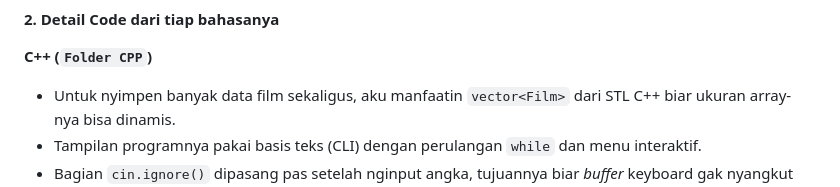
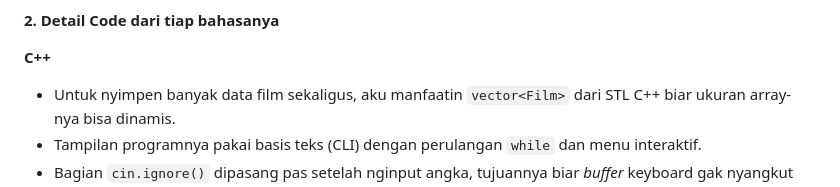
Before and after one commit to adibalfthii/TP1DPBO2526C1, a Markdown page: README.md, the part around the change. Rendered like a GitHub page.

```diff
--- a/README.md
+++ b/README.md
@@ -21,7 +21,7 @@ Selain atribut itu, ada juga konstruktor sama fungsi *getter-setter* biar data-d
 
 **2. Detail Code dari tiap bahasanya**
 
-**C++ (`Folder CPP`)**
+**C++**
   - Untuk nyimpen banyak data film sekaligus, aku manfaatin `vector<Film>` dari STL C++ biar ukuran array-nya bisa dinamis.
   - Tampilan programnya pakai basis teks (CLI) dengan perulangan `while` dan menu interaktif.
   - Bagian `cin.ignore()` dipasang pas setelah nginput angka, tujuannya biar *buffer* keyboard gak nyangkut dan gak bikin input *string* di bawahnya loncat-loncat.
```
